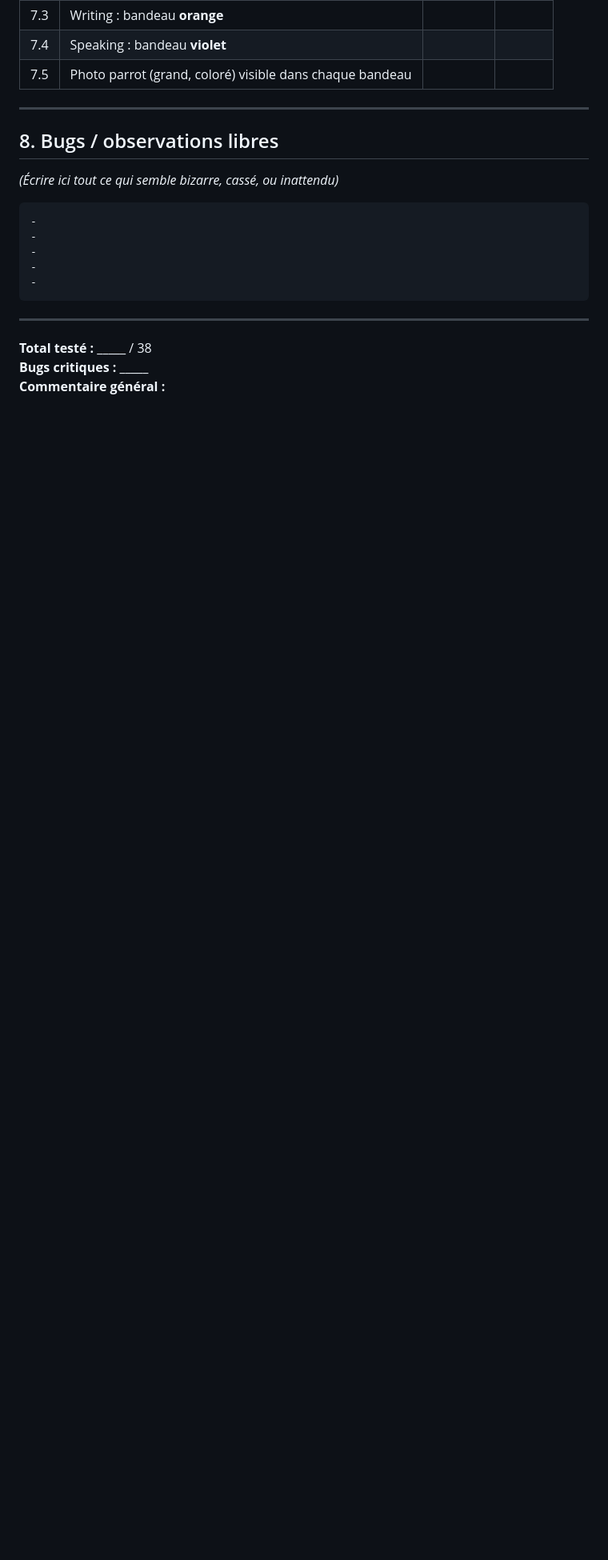
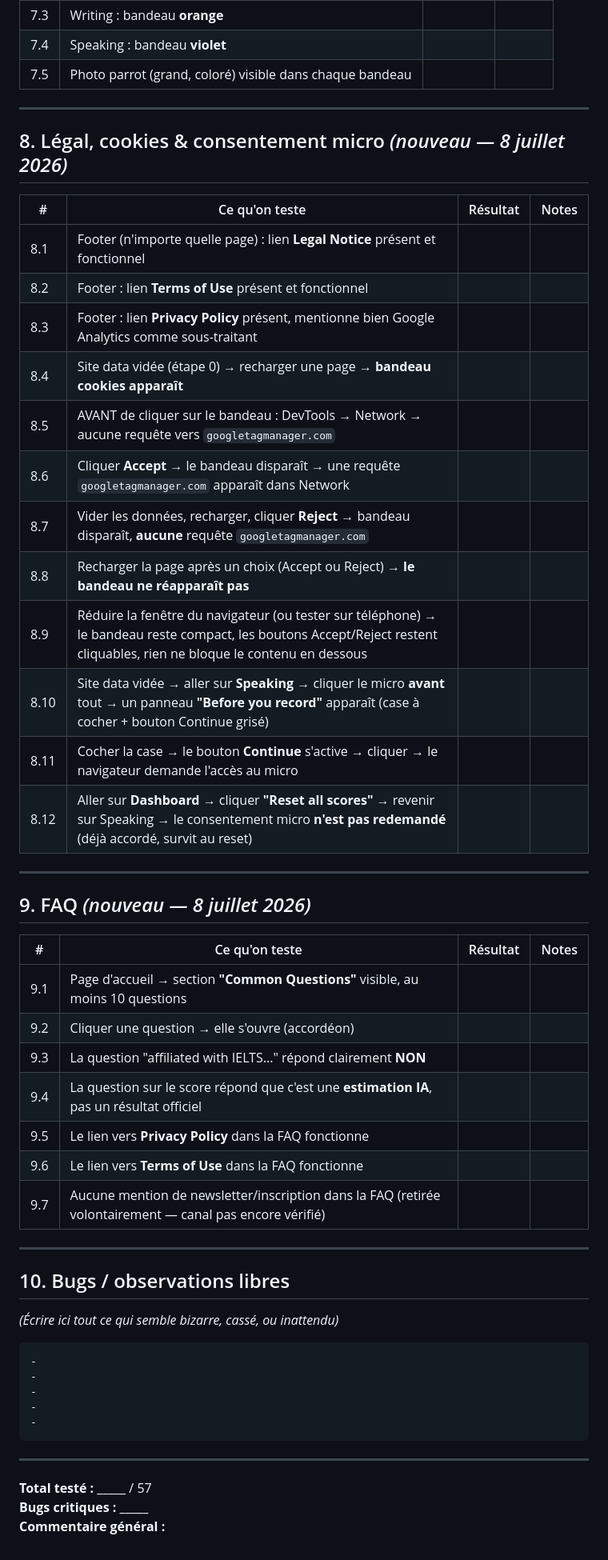
Before and after one commit to xavier-ornytools/parrottalk, a Markdown page: TEST-CHECKLIST.md, the part around the change. Shown at 80% size. Drawn GitHub-style; blank space fills up the shorter version.

Commit message:
docs: TEST-CHECKLIST.md à jour — légal, cookies, consentement, FAQ (IMPORTANT audit du 08/07)
Checklist manuelle de Xavier non touchée depuis le 3 juillet, ne couvrait
aucun des ajouts de la semaine (pages légales, bandeau cookies, consentement
micro Speaking, nouvelle FAQ). Deux sections ajoutées (8. Légal/cookies/
consentement — 12 points ; 9. FAQ — 7 points), section Bugs repoussée en
fin de fichier. Total : 38 -> 57 points.

Co-Authored-By: Claude Sonnet 5 <noreply@anthropic.com>

```diff
--- a/TEST-CHECKLIST.md
+++ b/TEST-CHECKLIST.md
@@ -110,7 +110,40 @@
 
 ---
 
-## 8. Bugs / observations libres
+## 8. Légal, cookies & consentement micro *(nouveau — 8 juillet 2026)*
+
+| # | Ce qu'on teste | Résultat | Notes |
+|---|---|---|---|
+| 8.1 | Footer (n'importe quelle page) : lien **Legal Notice** présent et fonctionnel | | |
+| 8.2 | Footer : lien **Terms of Use** présent et fonctionnel | | |
+| 8.3 | Footer : lien **Privacy Policy** présent, mentionne bien Google Analytics comme sous-traitant | | |
+| 8.4 | Site data vidée (étape 0) → recharger une page → **bandeau cookies apparaît** | | |
+| 8.5 | AVANT de cliquer sur le bandeau : DevTools → Network → aucune requête vers `googletagmanager.com` | | |
+| 8.6 | Cliquer **Accept** → le bandeau disparaît → une requête `googletagmanager.com` apparaît dans Network | | |
+| 8.7 | Vider les données, recharger, cliquer **Reject** → bandeau disparaît, **aucune** requête `googletagmanager.com` | | |
+| 8.8 | Recharger la page après un choix (Accept ou Reject) → **le bandeau ne réapparaît pas** | | |
+| 8.9 | Réduire la fenêtre du navigateur (ou tester sur téléphone) → le bandeau reste compact, les boutons Accept/Reject restent cliquables, rien ne bloque le contenu en dessous | | |
+| 8.10 | Site data vidée → aller sur **Speaking** → cliquer le micro **avant** tout → un panneau **"Before you record"** apparaît (case à cocher + bouton Continue grisé) | | |
+| 8.11 | Cocher la case → le bouton **Continue** s'active → cliquer → le navigateur demande l'accès au micro | | |
+| 8.12 | Aller sur **Dashboard** → cliquer **"Reset all scores"** → revenir sur Speaking → le consentement micro **n'est pas redemandé** (déjà accordé, survit au reset) | | |
+
+---
+
+## 9. FAQ *(nouveau — 8 juillet 2026)*
+
+| # | Ce qu'on teste | Résultat | Notes |
+|---|---|---|---|
+| 9.1 | Page d'accueil → section **"Common Questions"** visible, au moins 10 questions | | |
+| 9.2 | Cliquer une question → elle s'ouvre (accordéon) | | |
+| 9.3 | La question "affiliated with IELTS..." répond clairement **NON** | | |
+| 9.4 | La question sur le score répond que c'est une **estimation IA**, pas un résultat officiel | | |
+| 9.5 | Le lien vers **Privacy Policy** dans la FAQ fonctionne | | |
+| 9.6 | Le lien vers **Terms of Use** dans la FAQ fonctionne | | |
+| 9.7 | Aucune mention de newsletter/inscription dans la FAQ (retirée volontairement — canal pas encore vérifié) | | |
+
+---
+
+## 10. Bugs / observations libres
 
 *(Écrire ici tout ce qui semble bizarre, cassé, ou inattendu)*
 
@@ -124,6 +157,6 @@
 
 ---
 
-**Total testé :** _____ / 38
+**Total testé :** _____ / 57
 **Bugs critiques :** _____
 **Commentaire général :**
```
